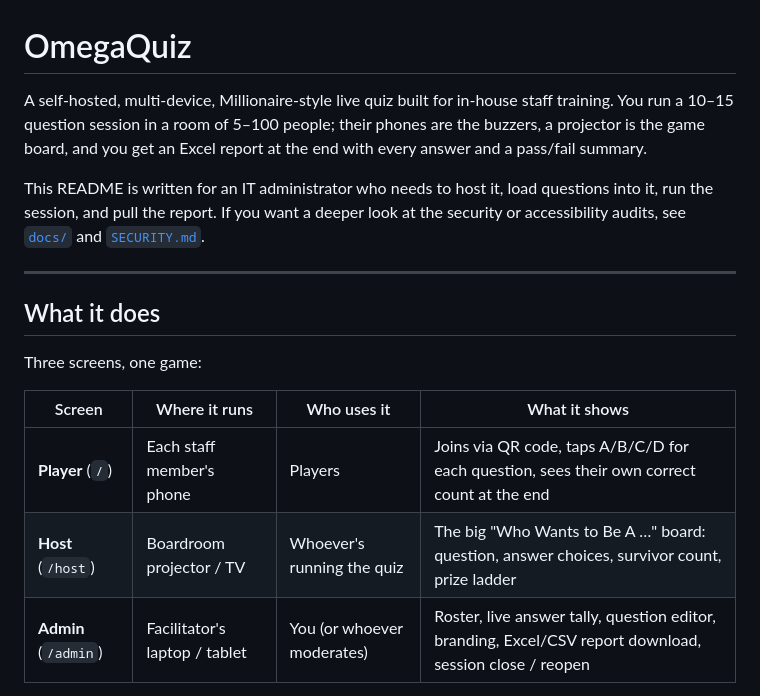
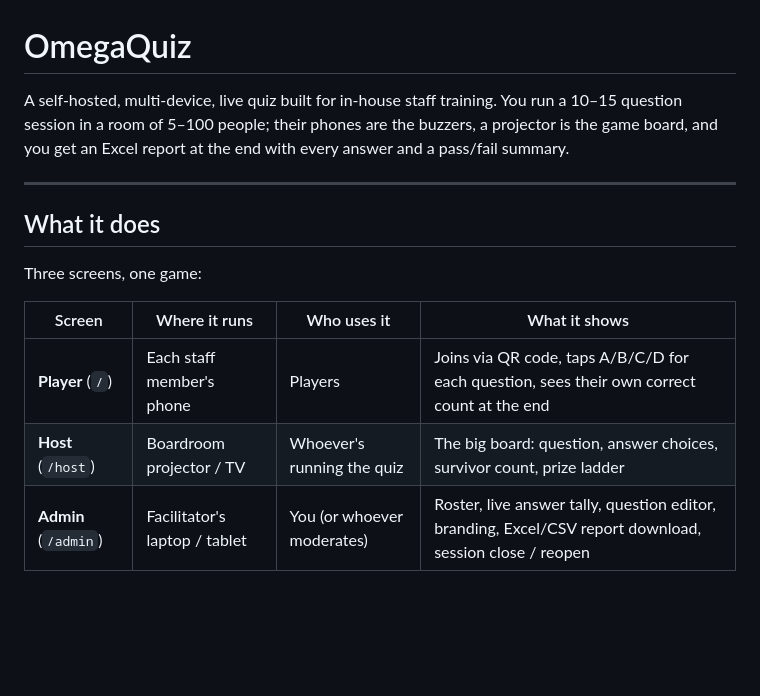
Before and after one commit to adamXbot/OmegaQuiz, a Markdown page: README.md, the part around the change. GitHub-like rendering; blank space fills up the shorter version.

```diff
--- a/README.md
+++ b/README.md
@@ -1,8 +1,6 @@
 # OmegaQuiz
 
-A self-hosted, multi-device, Millionaire-style live quiz built for in-house staff training. You run a 10–15 question session in a room of 5–100 people; their phones are the buzzers, a projector is the game board, and you get an Excel report at the end with every answer and a pass/fail summary.
-
-This README is written for an IT administrator who needs to host it, load questions into it, run the session, and pull the report. If you want a deeper look at the security or accessibility audits, see [`docs/`](docs/) and [`SECURITY.md`](SECURITY.md).
+A self-hosted, multi-device, live quiz built for in-house staff training. You run a 10–15 question session in a room of 5–100 people; their phones are the buzzers, a projector is the game board, and you get an Excel report at the end with every answer and a pass/fail summary.
 
 ---
 
@@ -13,7 +11,7 @@ Three screens, one game:
 | Screen | Where it runs | Who uses it | What it shows |
 |---|---|---|---|
 | **Player** (`/`) | Each staff member's phone | Players | Joins via QR code, taps A/B/C/D for each question, sees their own correct count at the end |
-| **Host** (`/host`) | Boardroom projector / TV | Whoever's running the quiz | The big "Who Wants to Be A …" board: question, answer choices, survivor count, prize ladder |
+| **Host** (`/host`) | Boardroom projector / TV | Whoever's running the quiz | The big board: question, answer choices, survivor count, prize ladder |
 | **Admin** (`/admin`) | Facilitator's laptop / tablet | You (or whoever moderates) | Roster, live answer tally, question editor, branding, Excel/CSV report download, session close / reopen |
 
 A session goes: open the lobby on the projector → staff scan the QR and join with name + work email → admin clicks **Start Game** → for each question, host clicks **Close & Reveal** once everyone's answered → at the end, admin downloads the results spreadsheet.
```
